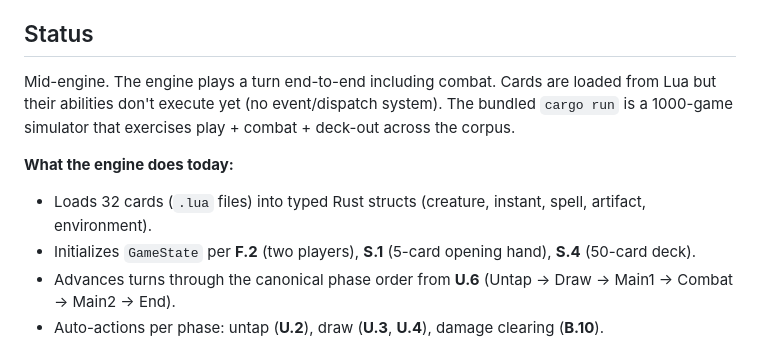
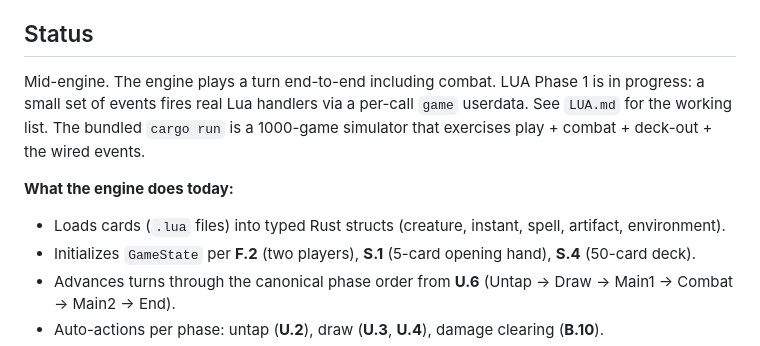
Before and after one commit to teranos/tsot, a Markdown page: README.md, the part around one of its changes. Drawn GitHub-style.

```diff
--- a/README.md
+++ b/README.md
@@ -4,11 +4,11 @@ A **1v1 collectible card game**, digital-first, where every card is identified b
 
 ## Status
 
-Mid-engine. The engine plays a turn end-to-end including combat. Cards are loaded from Lua but their abilities don't execute yet (no event/dispatch system). The bundled `cargo run` is a 1000-game simulator that exercises play + combat + deck-out across the corpus.
+Mid-engine. The engine plays a turn end-to-end including combat. LUA Phase 1 is in progress: a small set of events fires real Lua handlers via a per-call `game` userdata. See `LUA.md` for the working list. The bundled `cargo run` is a 1000-game simulator that exercises play + combat + deck-out + the wired events.
 
 **What the engine does today:**
 
-- Loads 32 cards (`.lua` files) into typed Rust structs (creature, instant, spell, artifact, environment).
+- Loads cards (`.lua` files) into typed Rust structs (creature, instant, spell, artifact, environment).
 - Initializes `GameState` per **F.2** (two players), **S.1** (5-card opening hand), **S.4** (50-card deck).
 - Advances turns through the canonical phase order from **U.6** (Untap → Draw → Main1 → Combat → Main2 → End).
 - Auto-actions per phase: untap (**U.2**), draw (**U.3**, **U.4**), damage clearing (**B.10**).
```
Also changed, not shown: other parts of README.md (+13 -6 lines), LUA.md (+36 -0 lines).
